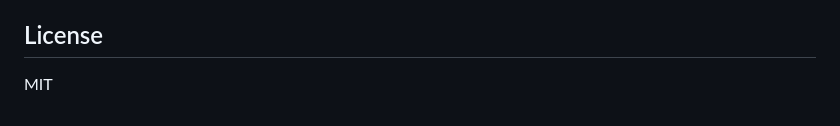
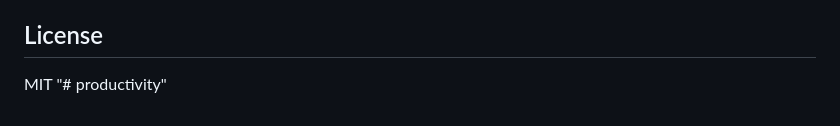
Before and after one commit to CopperFlame14/productivity, a Markdown page: README.md, the part around the change. Drawn GitHub-style.

```diff
--- a/README.md
+++ b/README.md
@@ -187,3 +187,4 @@ productivity/
 ## License
 
 MIT
+"# productivity"
```
